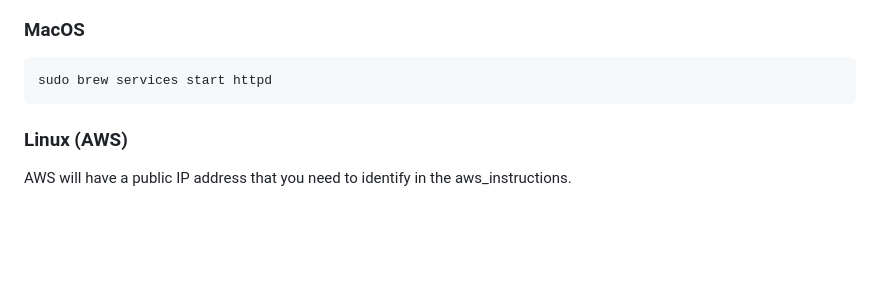
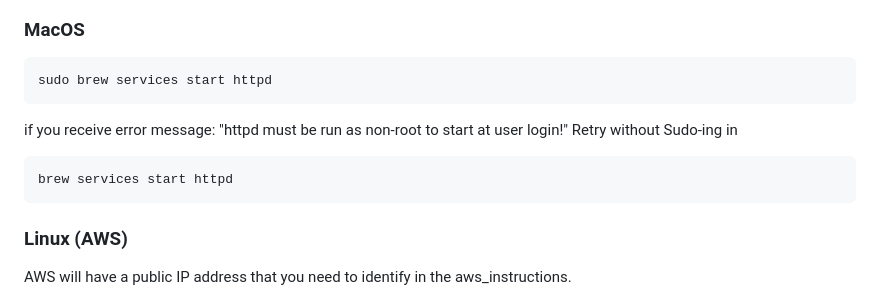
Before and after one commit to JORDANKLANFER/jbrowse2_project, a Markdown page: README.md, the part around the change. Rendered like a GitHub page; blank space fills up the shorter version.

````diff
--- a/README.md
+++ b/README.md
@@ -84,6 +84,12 @@ Starting up the web server will provide a localhost page to show that apache2 is
 ```
 sudo brew services start httpd
 ```
+
+if you receive error message: "httpd must be run as non-root to start at user login!" Retry without Sudo-ing in
+```
+brew services start httpd
+```
+
 ### Linux (AWS)
 AWS will have a public IP address that you need to identify in the aws_instructions.
 ```
````
